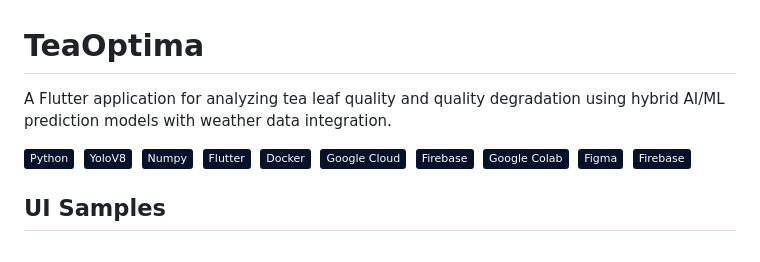
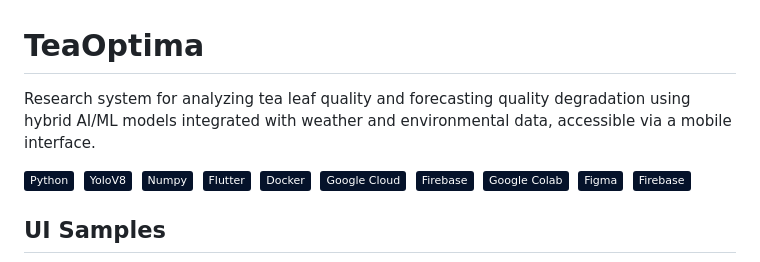
Before and after one commit to RavJayB/TeaOptima, a Markdown page: README.md, the part around the change. Rendered like a GitHub page; badges without logos.

Commit message:
Revise README description for TeaOptima project
Updated project description for clarity and detail.

```diff
--- a/README.md
+++ b/README.md
@@ -1,6 +1,6 @@
 # TeaOptima
 
-A Flutter application for analyzing tea leaf quality and quality degradation using hybrid AI/ML prediction models with weather data integration.
+Research system for analyzing tea leaf quality and forecasting quality degradation using hybrid AI/ML models integrated with weather and environmental data, accessible via a mobile interface.
 
 ![Python](https://img.shields.io/badge/-Python-05122A?style=flat&logo=python)&nbsp;
 ![Yolo](https://img.shields.io/badge/-YoloV8-05122A?style=flat&logo=yolo)&nbsp;
```
